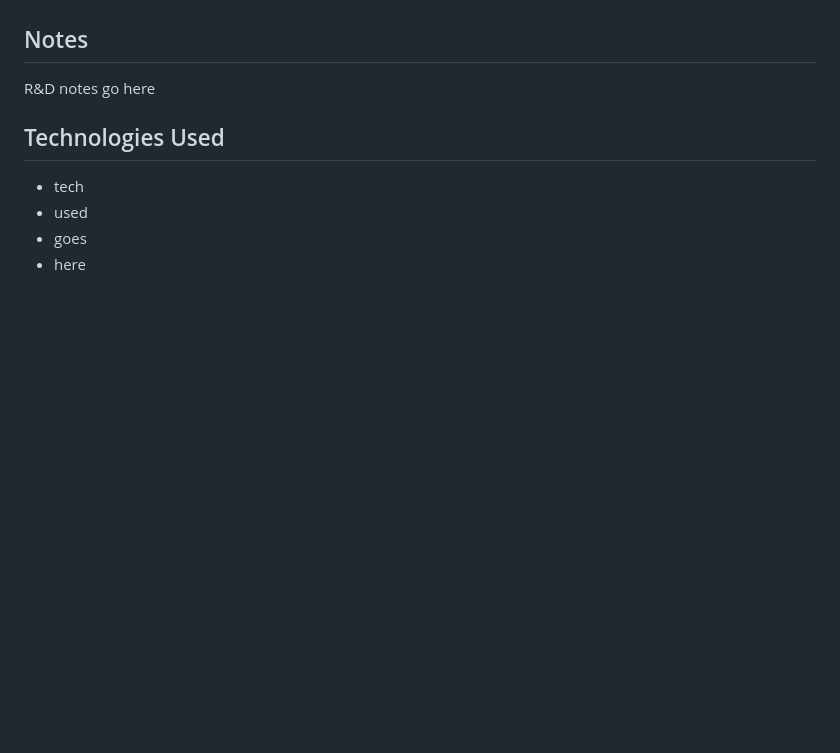
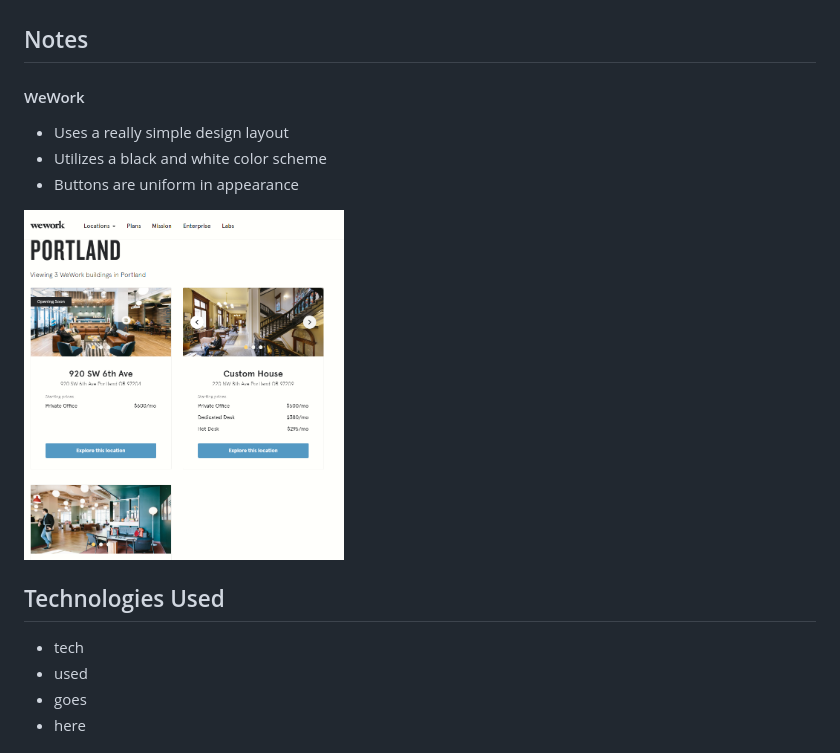
Before and after one commit to cbutton01/freelance-project, a Markdown page: README.md, the part around the change. Drawn GitHub-style; pictures changed too: src/assets/img/weworkpdx.png (added); blank space fills up the shorter version.

Commit message:
add notes abot wework, including a picture

```diff
--- a/README.md
+++ b/README.md
@@ -17,7 +17,12 @@ The purpose of this project is to create a portfolio quality website for a local
 * app
 
 ## Notes
-R&D notes go here
+#### WeWork
+  * Uses a really simple design layout
+  * Utilizes a black and white color scheme
+  * Buttons are uniform in appearance
+
+<img src="src/assets/img/weworkpdx.png" height=350>
 
 ## Technologies Used
 * tech
```
